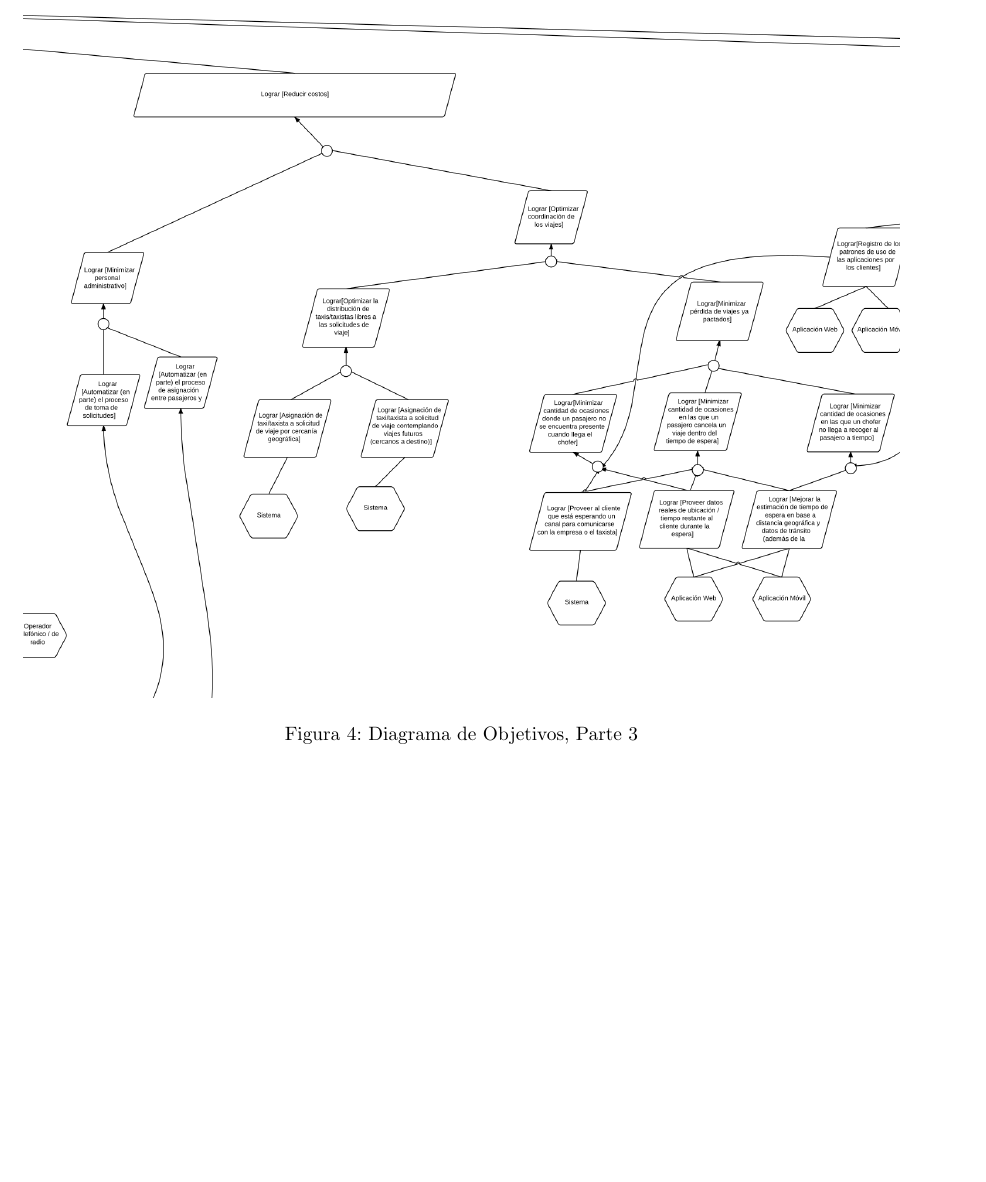
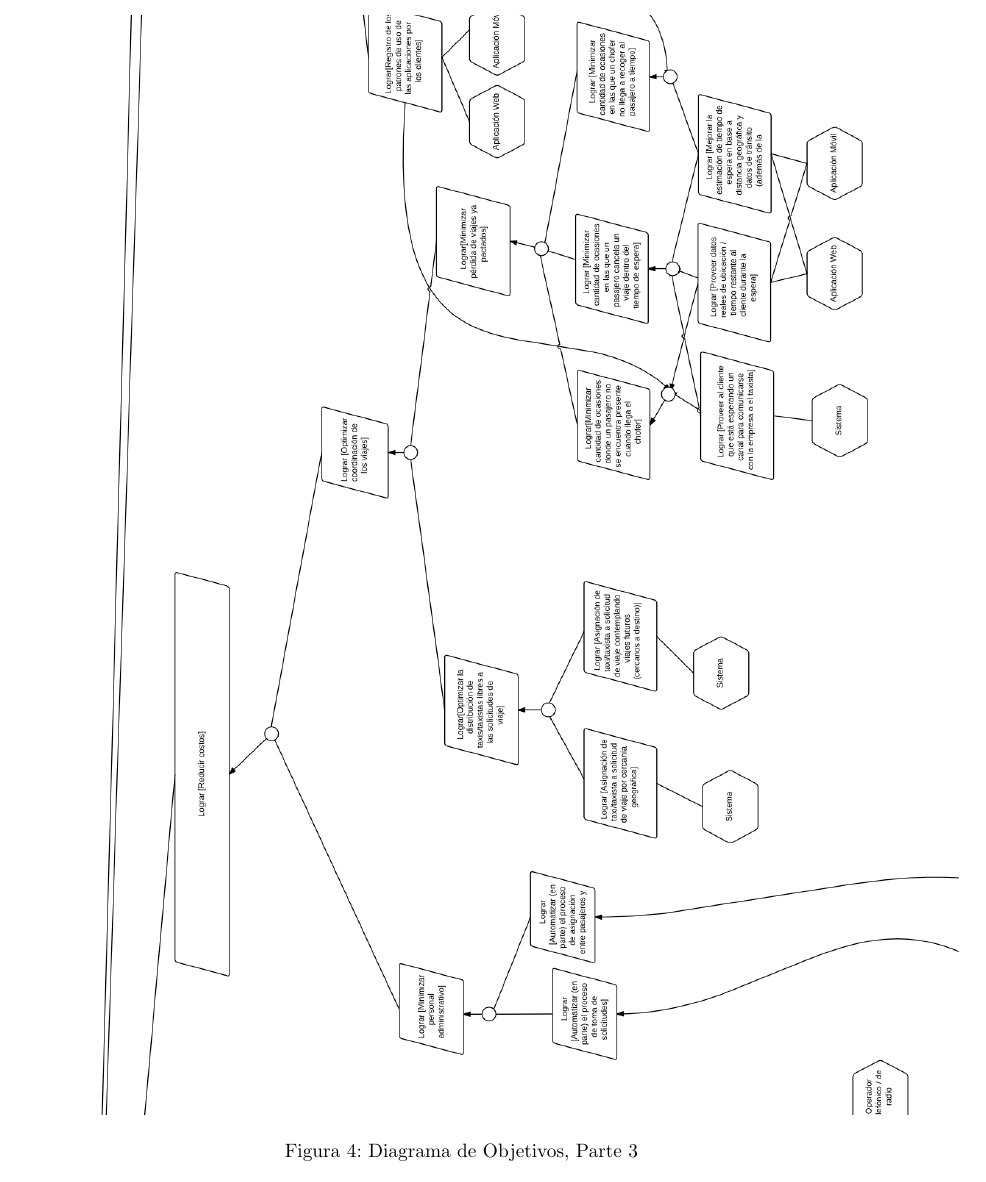
Before and after one commit to fcanay/ing1-tp2, a LaTeX document (tex/informe.tex): part of page 11 of 32, cut so that both start at the same text. Compiled offline with pdfLaTeX.

Commit message:
giro un par de diagramas

```diff
--- a/tex/informe.tex
+++ b/tex/informe.tex
@@ -421,7 +421,7 @@ Para facilitar la navegación entre las cuatro partes, agregamos un mapa del dia
 \newpage
 \subsection{Diagrama: Parte 3}
 \begin{figure}[H]
-  \includegraphics[width=\textwidth]{diagramas/diagrama-objetivos-2.png}
+  \includegraphics[angle=90,height=20cm]{diagramas/diagrama-objetivos-2.png}
   \caption{Diagrama de Objetivos, Parte 3}
   \label{fig:diagrama-objetivos-2}
 \end{figure}
```
Also changed, not shown: tex/informe.tex (2 more changed lines).
